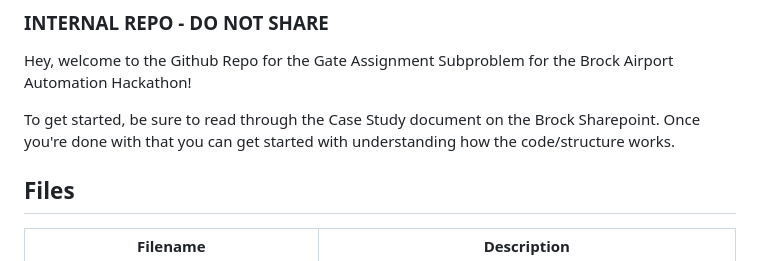
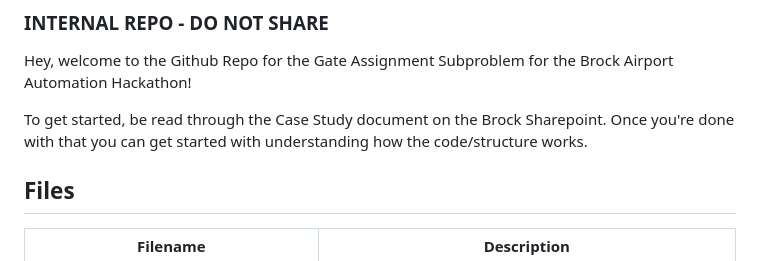
Before and after one commit to IdeasClinicUWaterloo/F26-Airport-Automation-Challenge, a Markdown page: README.md, the part around the change. Drawn GitHub-style.

Commit message:
Initial commit

```diff
--- a/README.md
+++ b/README.md
@@ -4,7 +4,7 @@
 
 Hey, welcome to the Github Repo for the Gate Assignment Subproblem for the Brock Airport Automation Hackathon!
 
-To get started, be sure to read through the Case Study document on the Brock Sharepoint. Once you're done with that you can get started with understanding how the code/structure works.
+To get started, be read through the Case Study document on the Brock Sharepoint. Once you're done with that you can get started with understanding how the code/structure works.
 
 ## Files
 
```
